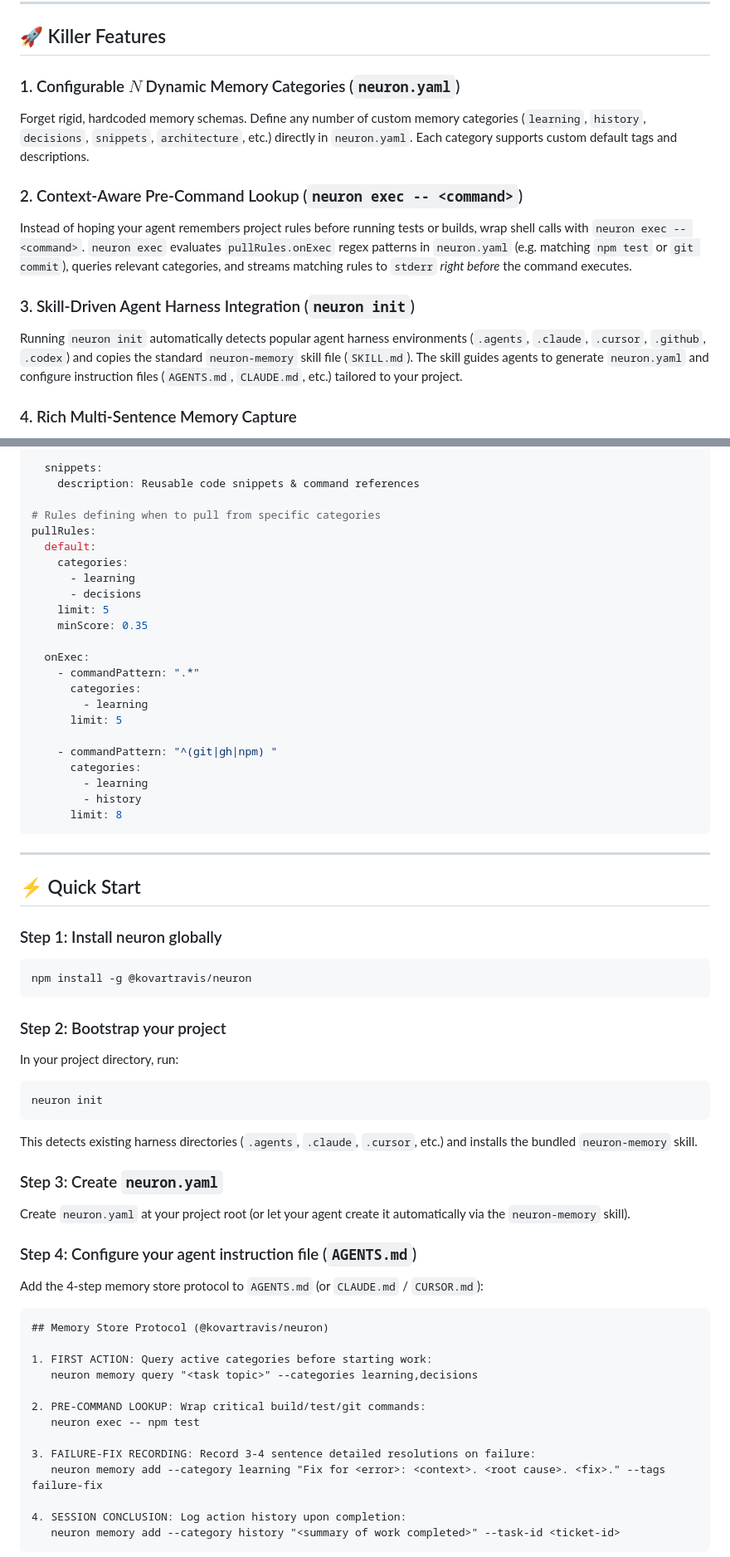
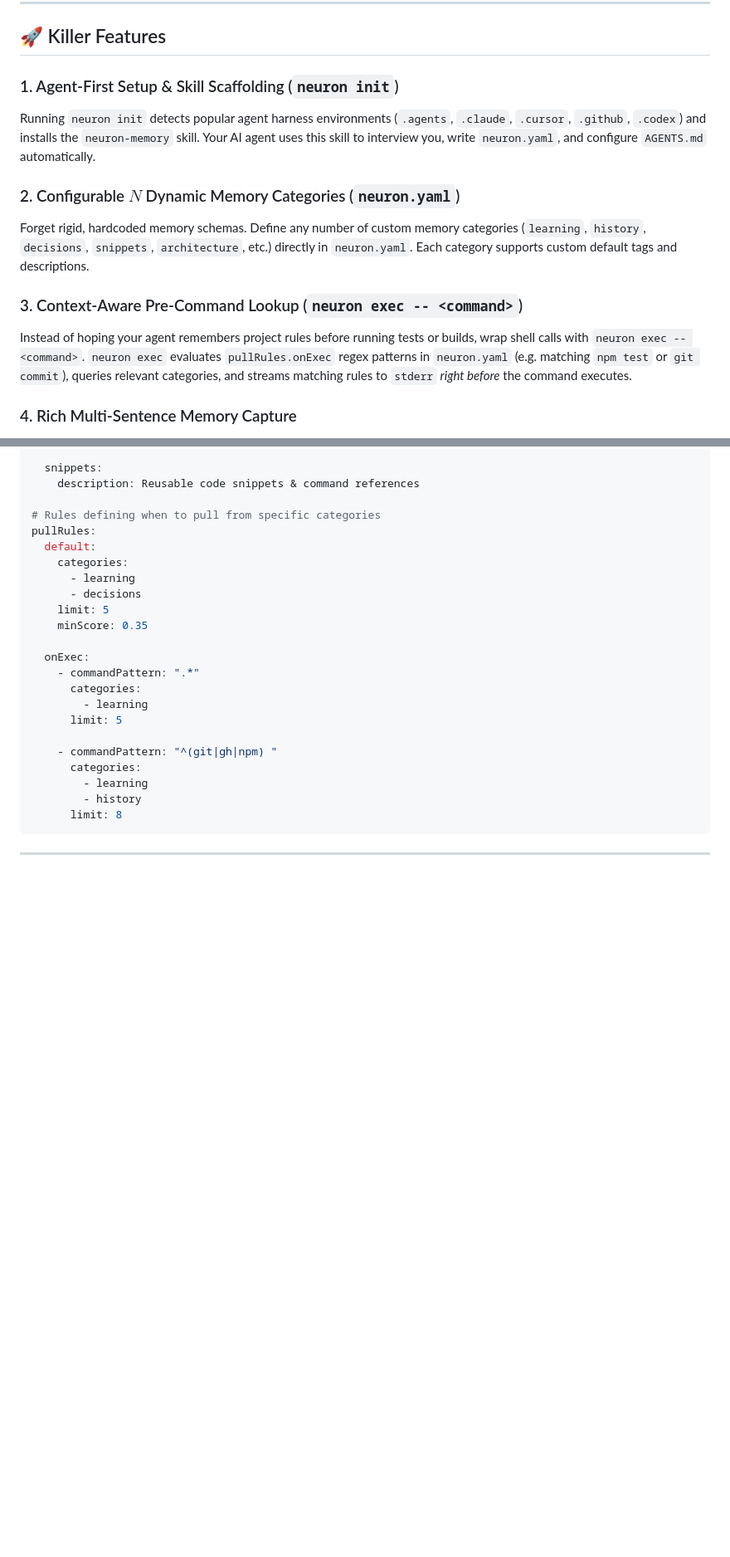
Before and after one commit to kovartravis/neuron, a Markdown page: README.md, 2 parts joined by grey strips. Shown at 83% size. Drawn GitHub-style; blank space fills up the shorter version.

Commit message:
docs: Redo README.md quickstart and SKILL.md setup protocol to be agent-first with setup interview

````diff
--- a/README.md
+++ b/README.md
@@ -24,14 +24,14 @@ Without persistent memory:
 
 ## 🚀 Killer Features
 
-### 1. Configurable $N$ Dynamic Memory Categories (`neuron.yaml`)
+### 1. Agent-First Setup & Skill Scaffolding (`neuron init`)
+Running `neuron init` detects popular agent harness environments (`.agents`, `.claude`, `.cursor`, `.github`, `.codex`) and installs the `neuron-memory` skill. Your AI agent uses this skill to interview you, write `neuron.yaml`, and configure `AGENTS.md` automatically.
+
+### 2. Configurable $N$ Dynamic Memory Categories (`neuron.yaml`)
 Forget rigid, hardcoded memory schemas. Define any number of custom memory categories (`learning`, `history`, `decisions`, `snippets`, `architecture`, etc.) directly in `neuron.yaml`. Each category supports custom default tags and descriptions.
 
-### 2. Context-Aware Pre-Command Lookup (`neuron exec -- <command>`)
+### 3. Context-Aware Pre-Command Lookup (`neuron exec -- <command>`)
 Instead of hoping your agent remembers project rules before running tests or builds, wrap shell calls with `neuron exec -- <command>`. `neuron exec` evaluates `pullRules.onExec` regex patterns in `neuron.yaml` (e.g. matching `npm test` or `git commit`), queries relevant categories, and streams matching rules to `stderr` *right before* the command executes.
-
-### 3. Skill-Driven Agent Harness Integration (`neuron init`)
-Running `neuron init` automatically detects popular agent harness environments (`.agents`, `.claude`, `.cursor`, `.github`, `.codex`) and copies the standard `neuron-memory` skill file (`SKILL.md`). The skill guides agents to generate `neuron.yaml` and configure instruction files (`AGENTS.md`, `CLAUDE.md`, etc.) tailored to your project.
 
 ### 4. Rich Multi-Sentence Memory Capture
 Neuron promotes comprehensive, multi-sentence memory entries (minimum 3–4 sentences) covering **Context & Symptoms**, **Root Cause**, **Verified Solution**, and **Code/Command Examples**. This prevents vague 1-sentence summaries and ensures high-utility context retrieval for future agents.
@@ -95,39 +141,3 @@ pullRules:
 
 ---
 
-## ⚡ Quick Start
-
-### Step 1: Install neuron globally
-```bash
-npm install -g @kovartravis/neuron
-```
-
-### Step 2: Bootstrap your project
-In your project directory, run:
-```bash
-neuron init
-```
-This detects existing harness directories (`.agents`, `.claude`, `.cursor`, etc.) and installs the bundled `neuron-memory` skill.
-
-### Step 3: Create `neuron.yaml`
-Create `neuron.yaml` at your project root (or let your agent create it automatically via the `neuron-memory` skill).
-
-### Step 4: Configure your agent instruction file (`AGENTS.md`)
-Add the 4-step memory store protocol to `AGENTS.md` (or `CLAUDE.md` / `CURSOR.md`):
-
-```markdown
-## Memory Store Protocol (@kovartravis/neuron)
-
-1. FIRST ACTION: Query active categories before starting work:
-   neuron memory query "<task topic>" --categories learning,decisions
-
-2. PRE-COMMAND LOOKUP: Wrap critical build/test/git commands:
-   neuron exec -- npm test
-
-3. FAILURE-FIX RECORDING: Record 3-4 sentence detailed resolutions on failure:
-   neuron memory add --category learning "Fix for <error>: <context>. <root cause>. <fix>." --tags failure-fix
-
-4. SESSION CONCLUSION: Log action history upon completion:
-   neuron memory add --category history "<summary of work completed>" --task-id <ticket-id>
-```
-
````
Also changed, not shown: other parts of README.md (+50 -20 lines), 1 other file.
